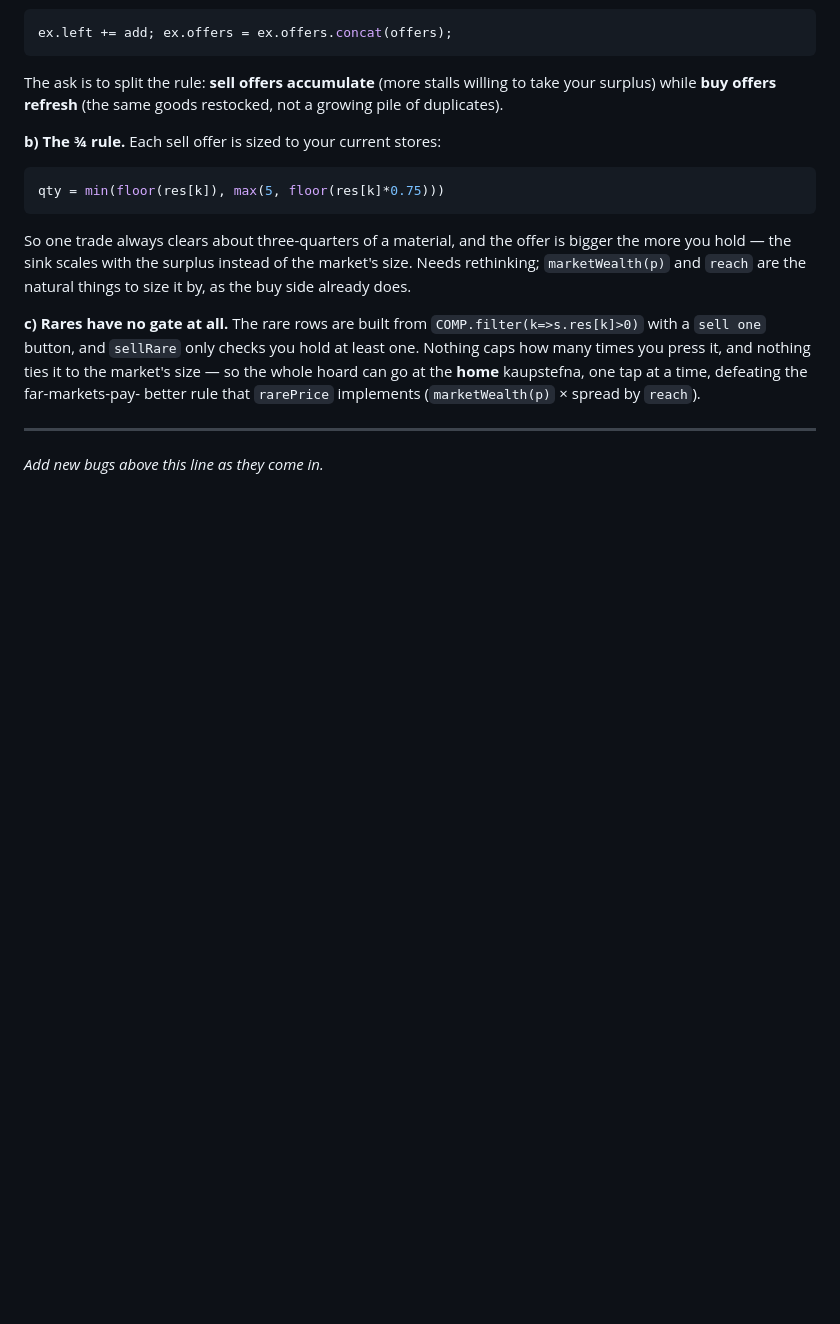
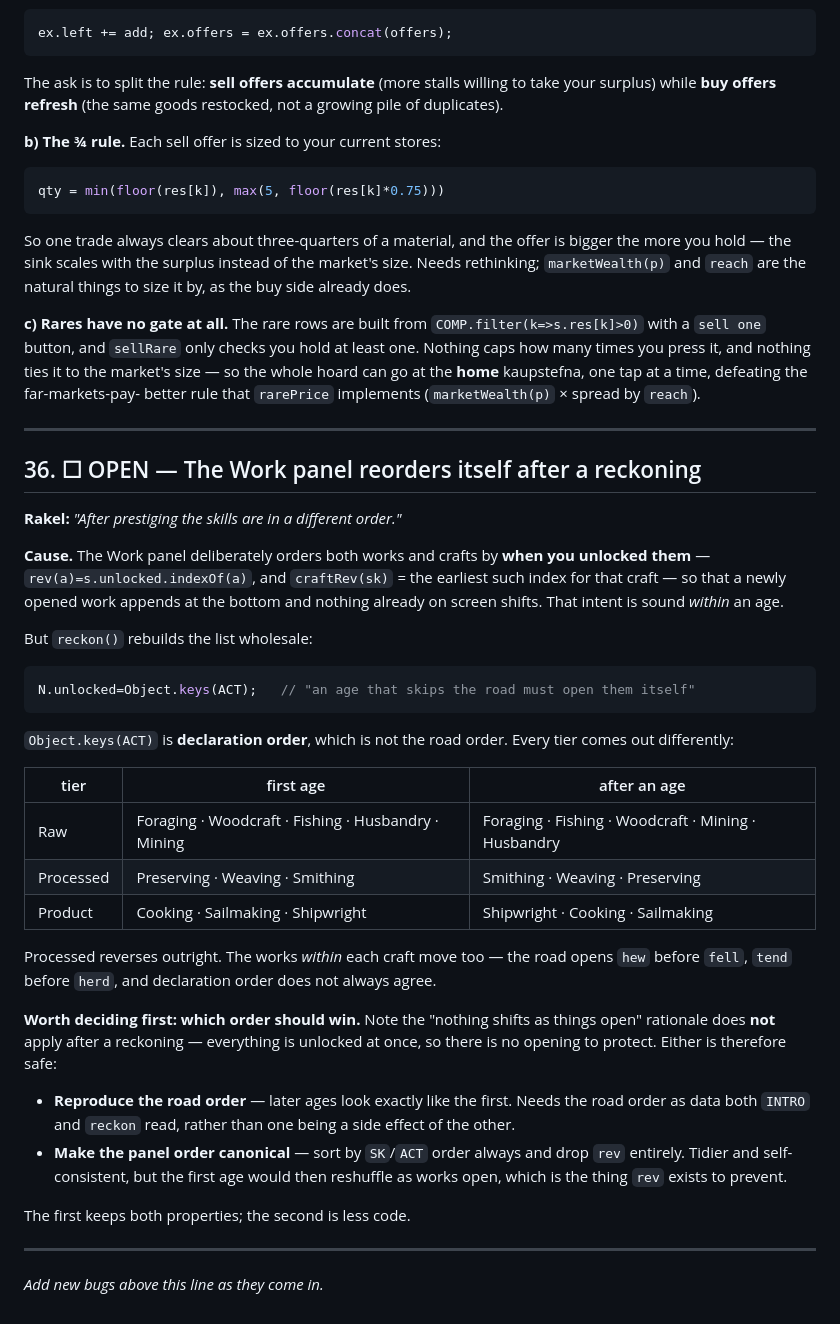
Before and after one commit to rakelj/husfreyjashall, a Markdown page: docs/bugs.md, the part around the change. Drawn GitHub-style; blank space fills up the shorter version.

Commit message:
Log #36: the Work panel reorders itself after a reckoning
reckon() sets unlocked to Object.keys(ACT), which is declaration order, while
the panel sorts by unlock order so nothing shifts as works open. Every tier
comes out different after an age; Processed reverses outright. Recorded with
both candidate fixes and the note that the no-shifting rationale does not apply
once everything is unlocked at once.

Co-Authored-By: Claude Opus 4.8 <noreply@anthropic.com>
Claude-Session: https://claude.ai/code/session_01WBCt45CMm8msxFVs8R6rdk

````diff
--- a/docs/bugs.md
+++ b/docs/bugs.md
@@ -742,4 +742,46 @@ better rule that `rarePrice` implements (`marketWealth(p)` × spread by `reach`)
 
 ---
 
+## 36. ☐ OPEN — The Work panel reorders itself after a reckoning
+
+**Rakel:** *"After prestiging the skills are in a different order."*
+
+**Cause.** The Work panel deliberately orders both works and crafts by **when you unlocked
+them** — `rev(a)=s.unlocked.indexOf(a)`, and `craftRev(sk)` = the earliest such index for
+that craft — so that a newly opened work appends at the bottom and nothing already on
+screen shifts. That intent is sound *within* an age.
+
+But `reckon()` rebuilds the list wholesale:
+
+```js
+N.unlocked=Object.keys(ACT);   // "an age that skips the road must open them itself"
+```
+
+`Object.keys(ACT)` is **declaration order**, which is not the road order. Every tier
+comes out differently:
+
+| tier | first age | after an age |
+|---|---|---|
+| Raw | Foraging · Woodcraft · Fishing · Husbandry · Mining | Foraging · Fishing · Woodcraft · Mining · Husbandry |
+| Processed | Preserving · Weaving · Smithing | Smithing · Weaving · Preserving |
+| Product | Cooking · Sailmaking · Shipwright | Shipwright · Cooking · Sailmaking |
+
+Processed reverses outright. The works *within* each craft move too — the road opens
+`hew` before `fell`, `tend` before `herd`, and declaration order does not always agree.
+
+**Worth deciding first: which order should win.** Note the "nothing shifts as things open"
+rationale does **not** apply after a reckoning — everything is unlocked at once, so there
+is no opening to protect. Either is therefore safe:
+
+- **Reproduce the road order** — later ages look exactly like the first. Needs the road
+  order as data both `INTRO` and `reckon` read, rather than one being a side effect of
+  the other.
+- **Make the panel order canonical** — sort by `SK`/`ACT` order always and drop `rev`
+  entirely. Tidier and self-consistent, but the first age would then reshuffle as works
+  open, which is the thing `rev` exists to prevent.
+
+The first keeps both properties; the second is less code.
+
+---
+
 *Add new bugs above this line as they come in.*
````
